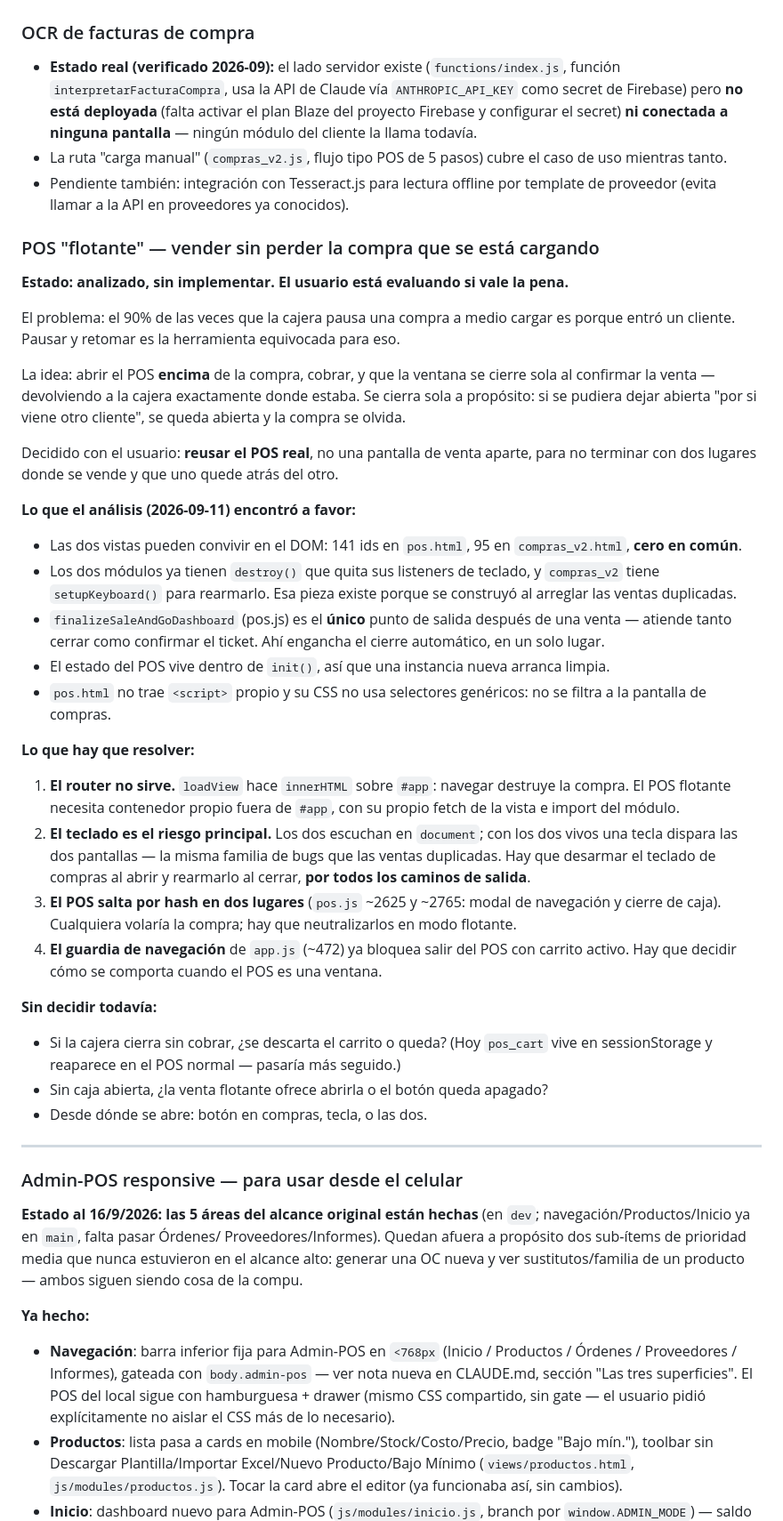
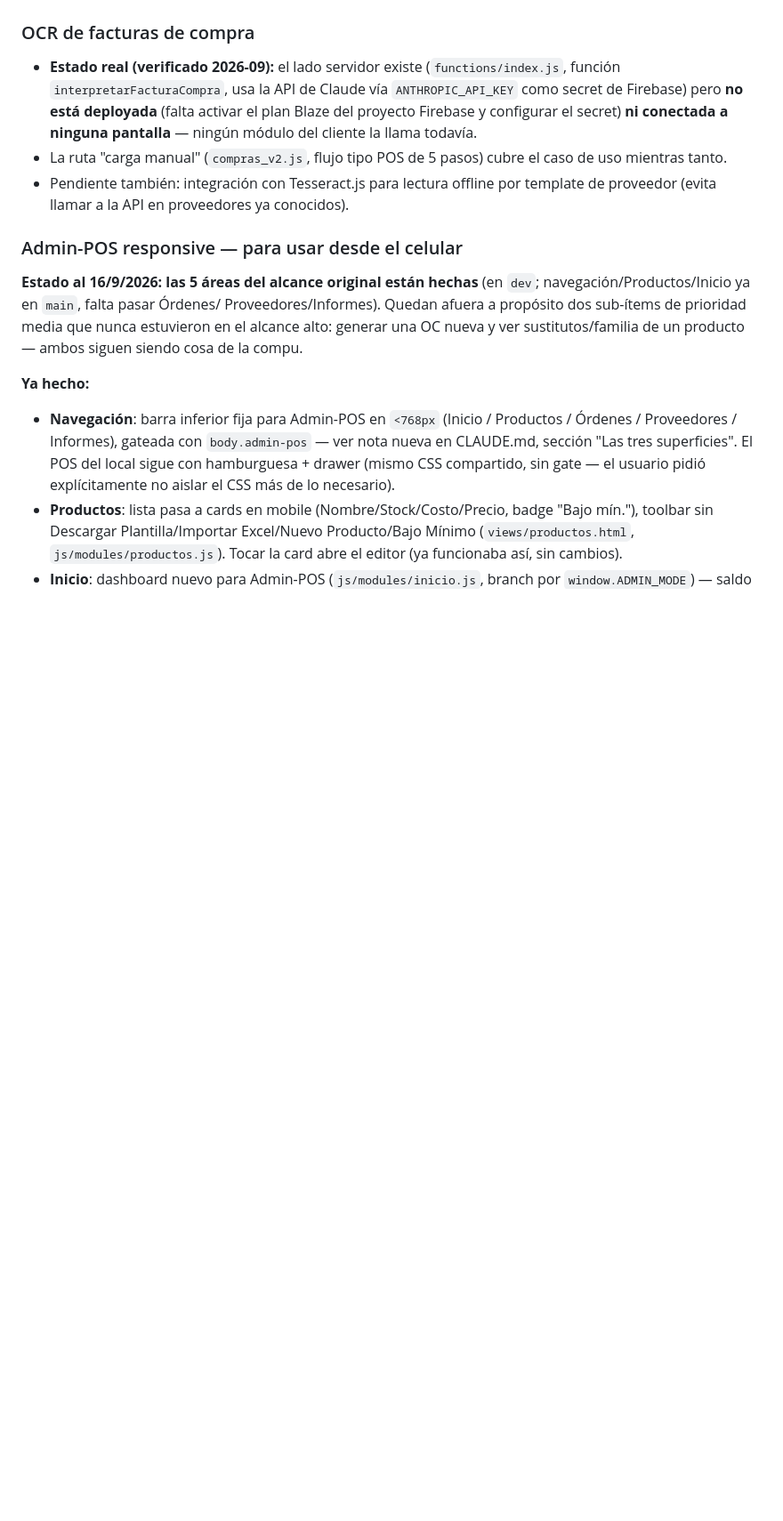
Before and after one commit to seamusdolan89-alt/sistema-kalulu, a Markdown page: BACKLOG.md, the part around the change. Shown at 89% size. GitHub-like rendering; blank space fills up the shorter version.

Commit message:
docs: sacar "POS flotante" del backlog, el dueño decidió no implementarlo
Co-Authored-By: Claude Sonnet 5 <noreply@anthropic.com>

```diff
--- a/BACKLOG.md
+++ b/BACKLOG.md
@@ -10,60 +10,6 @@ No es un audit exhaustivo del código — es lo que se sabe pendiente en cada mo
 - **Estado real (verificado 2026-09):** el lado servidor existe (`functions/index.js`, función `interpretarFacturaCompra`, usa la API de Claude vía `ANTHROPIC_API_KEY` como secret de Firebase) pero **no está deployada** (falta activar el plan Blaze del proyecto Firebase y configurar el secret) **ni conectada a ninguna pantalla** — ningún módulo del cliente la llama todavía.
 - La ruta "carga manual" (`compras_v2.js`, flujo tipo POS de 5 pasos) cubre el caso de uso mientras tanto.
 - Pendiente también: integración con Tesseract.js para lectura offline por template de proveedor (evita llamar a la API en proveedores ya conocidos).
-
-### POS "flotante" — vender sin perder la compra que se está cargando
-
-**Estado: analizado, sin implementar. El usuario está evaluando si vale la pena.**
-
-El problema: el 90% de las veces que la cajera pausa una compra a medio cargar es
-porque entró un cliente. Pausar y retomar es la herramienta equivocada para eso.
-
-La idea: abrir el POS **encima** de la compra, cobrar, y que la ventana se cierre
-sola al confirmar la venta — devolviendo a la cajera exactamente donde estaba. Se
-cierra sola a propósito: si se pudiera dejar abierta "por si viene otro cliente",
-se queda abierta y la compra se olvida.
-
-Decidido con el usuario: **reusar el POS real**, no una pantalla de venta aparte,
-para no terminar con dos lugares donde se vende y que uno quede atrás del otro.
-
-**Lo que el análisis (2026-09-11) encontró a favor:**
-
-- Las dos vistas pueden convivir en el DOM: 141 ids en `pos.html`, 95 en
-  `compras_v2.html`, **cero en común**.
-- Los dos módulos ya tienen `destroy()` que quita sus listeners de teclado, y
-  `compras_v2` tiene `setupKeyboard()` para rearmarlo. Esa pieza existe porque se
-  construyó al arreglar las ventas duplicadas.
-- `finalizeSaleAndGoDashboard` (pos.js) es el **único** punto de salida después de
-  una venta — atiende tanto cerrar como confirmar el ticket. Ahí engancha el
-  cierre automático, en un solo lugar.
-- El estado del POS vive dentro de `init()`, así que una instancia nueva arranca
-  limpia.
-- `pos.html` no trae `<script>` propio y su CSS no usa selectores genéricos: no se
-  filtra a la pantalla de compras.
-
-**Lo que hay que resolver:**
-
-1. **El router no sirve.** `loadView` hace `innerHTML` sobre `#app`: navegar
-   destruye la compra. El POS flotante necesita contenedor propio fuera de `#app`,
-   con su propio fetch de la vista e import del módulo.
-2. **El teclado es el riesgo principal.** Los dos escuchan en `document`; con los
-   dos vivos una tecla dispara las dos pantallas — la misma familia de bugs que
-   las ventas duplicadas. Hay que desarmar el teclado de compras al abrir y
-   rearmarlo al cerrar, **por todos los caminos de salida**.
-3. **El POS salta por hash en dos lugares** (`pos.js` ~2625 y ~2765: modal de
-   navegación y cierre de caja). Cualquiera volaría la compra; hay que
-   neutralizarlos en modo flotante.
-4. **El guardia de navegación** de `app.js` (~472) ya bloquea salir del POS con
-   carrito activo. Hay que decidir cómo se comporta cuando el POS es una ventana.
-
-**Sin decidir todavía:**
-
-- Si la cajera cierra sin cobrar, ¿se descarta el carrito o queda? (Hoy `pos_cart`
-  vive en sessionStorage y reaparece en el POS normal — pasaría más seguido.)
-- Sin caja abierta, ¿la venta flotante ofrece abrirla o el botón queda apagado?
-- Desde dónde se abre: botón en compras, tecla, o las dos.
-
----
 
 ### Admin-POS responsive — para usar desde el celular
 
```
